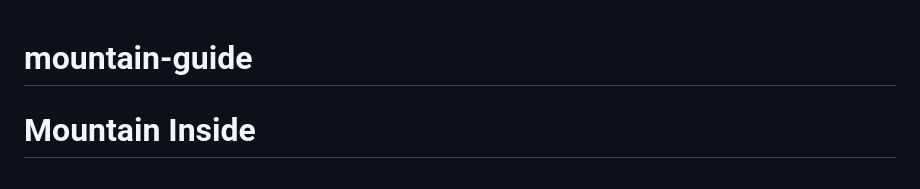
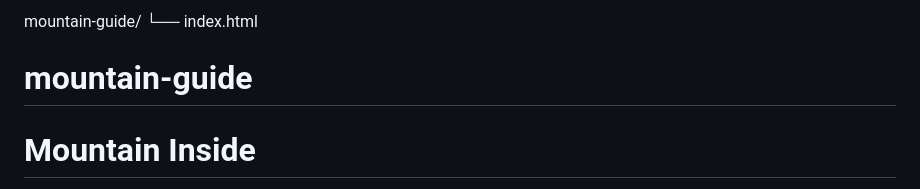
Before and after one commit to mountaininside1/mountain-guide, a Markdown page: README.md, the part around the change. Rendered like a GitHub page.

```diff
--- a/README.md
+++ b/README.md
@@ -1,3 +1,6 @@
+mountain-guide/
+  └── index.html
+
 # mountain-guide
 
 <!DOCTYPE html>
```
